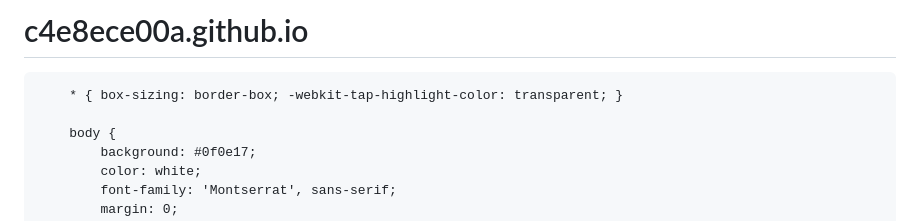
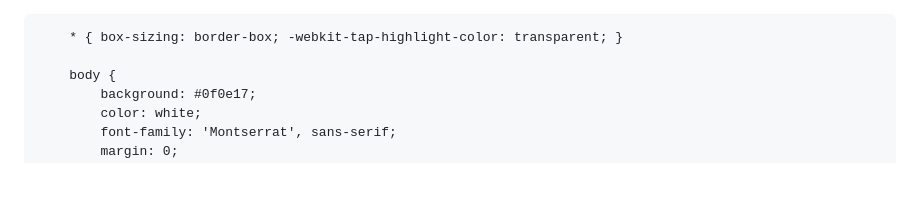
Before and after one commit to c4e8ece00a/c4e8ece00a.github.io, a Markdown page: README.md, the part around the change. Rendered like a GitHub page; blank space fills up the shorter version.

```diff
--- a/README.md
+++ b/README.md
@@ -1,4 +1,3 @@
-# c4e8ece00a.github.io
 <!DOCTYPE html>
 <html lang="ru">
 <head>
```
